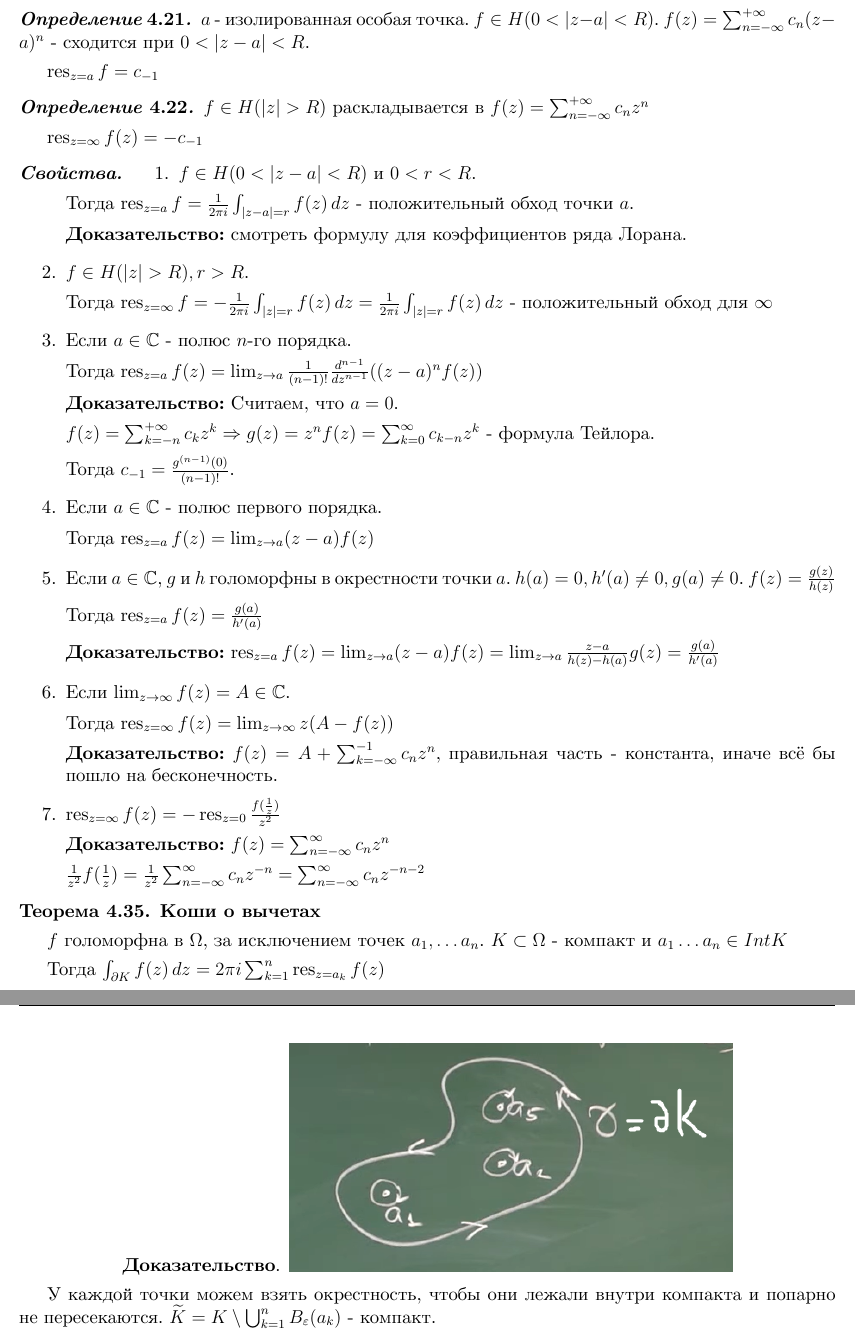
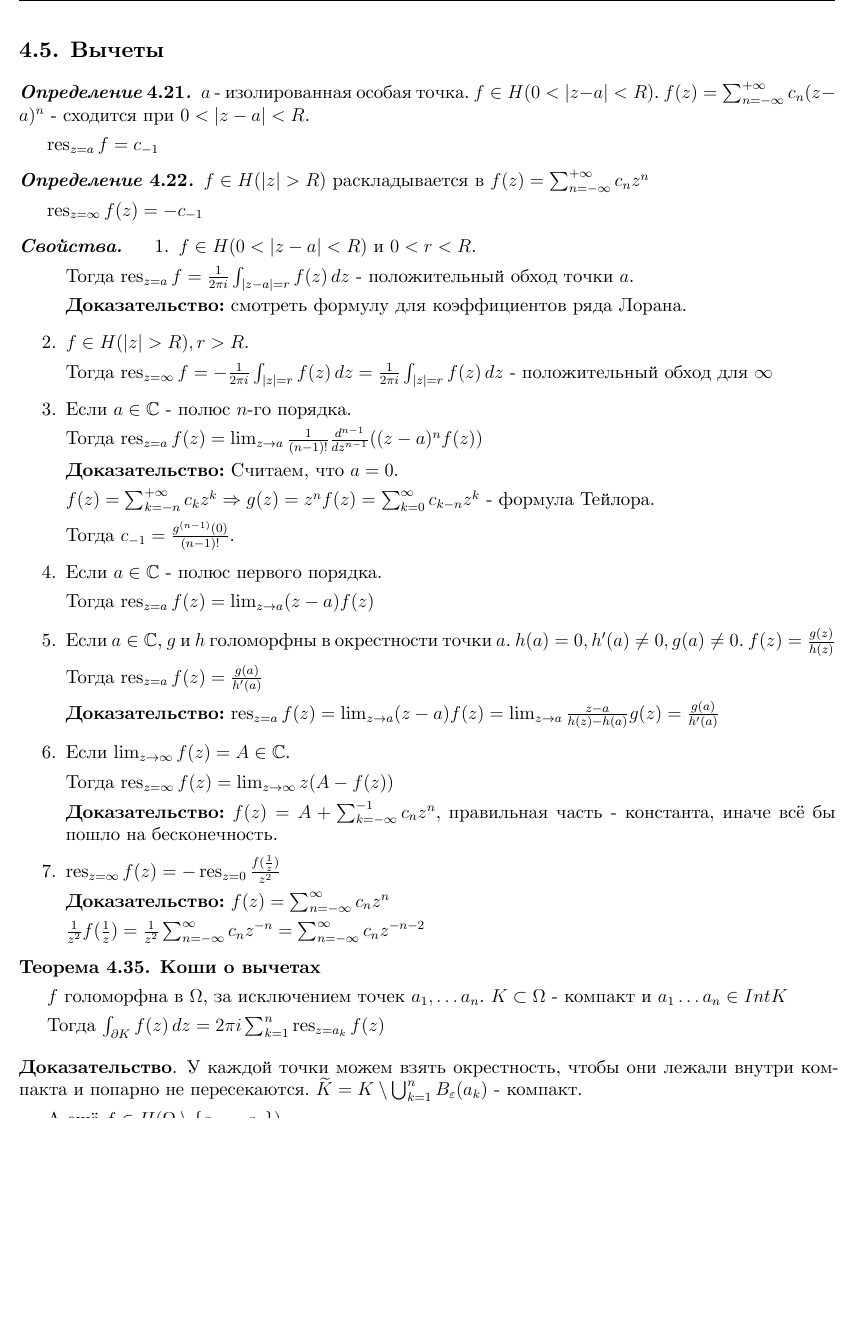
Before and after one commit to dmitrii-artuhov/HSE-summaries, a LaTeX document (src/term3-calculus/conspect.tex, which reads src/term3-calculus/04-functions-of-complex-variable.tex): two parts of pages 91 and 92 of 92 before the commit and part of page 91 of 92 after it, the two joined at a grey line, cut at the place of the change, the shorter picture padded with empty space. Compiled offline with XeLaTeX.

Commit message:
Add some more fixes

```diff
--- a/src/term3-calculus/04-functions-of-complex-variable.tex
+++ b/src/term3-calculus/04-functions-of-complex-variable.tex
@@ -1480,9 +1480,6 @@
 \end{theorem}
 
 \begin{proof}
-    \begin{center}
-        \includegraphics[width=10cm]{assets/04-functions-of-complex-variables/koshi-theorem-for-deductions.png}
-    \end{center}
 
     У каждой точки можем взять окрестность, чтобы они лежали внутри компакта и
     попарно не пересекаются. $\widetilde{K} = K \setminus \bigcup_{k = 1}^n B_{\varepsilon} (a_k)$ - компакт.
```
Also changed, not shown: pdf/term3-calculus.pdf, src/term3-calculus/04-functions-of-complex-variable.tex (5 more changed lines).
